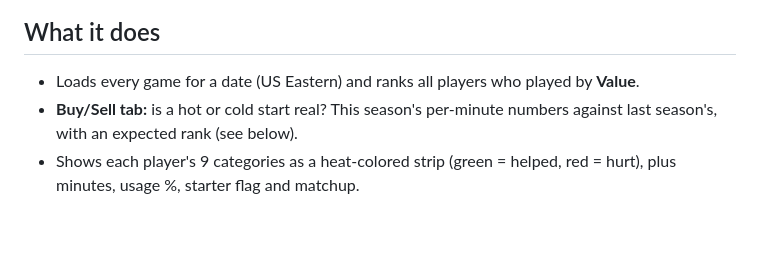
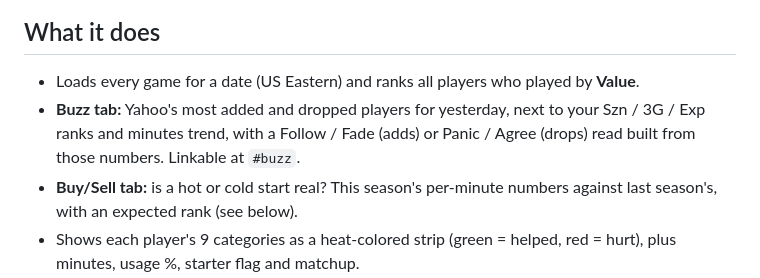
Before and after one commit to cvvsi/nbaLive, a Markdown page: README.md, the part around the change. Rendered like a GitHub page; blank space fills up the shorter version.

Commit message:
README: mention the Buzz tab
Co-Authored-By: Claude Opus 5.5 <noreply@anthropic.com>
Claude-Session: https://claude.ai/code/session_01Skp5NsaEAbQ3vLVF4YHRMW

```diff
--- a/README.md
+++ b/README.md
@@ -9,6 +9,7 @@ A phone-first NBA box score viewer for **9-category fantasy basketball**. It ran
 ## What it does
 
 - Loads every game for a date (US Eastern) and ranks all players who played by **Value**.
+- **Buzz tab:** Yahoo's most added and dropped players for yesterday, next to your Szn / 3G / Exp ranks and minutes trend, with a Follow / Fade (adds) or Panic / Agree (drops) read built from those numbers. Linkable at `#buzz`.
 - **Buy/Sell tab:** is a hot or cold start real? This season's per-minute numbers against last season's, with an expected rank (see below).
 - Shows each player's 9 categories as a heat-colored strip (green = helped, red = hurt), plus minutes, usage %, starter flag and matchup.
 - **Live:** in-progress games refresh every 60 s, and again whenever the page comes back into view.
```
